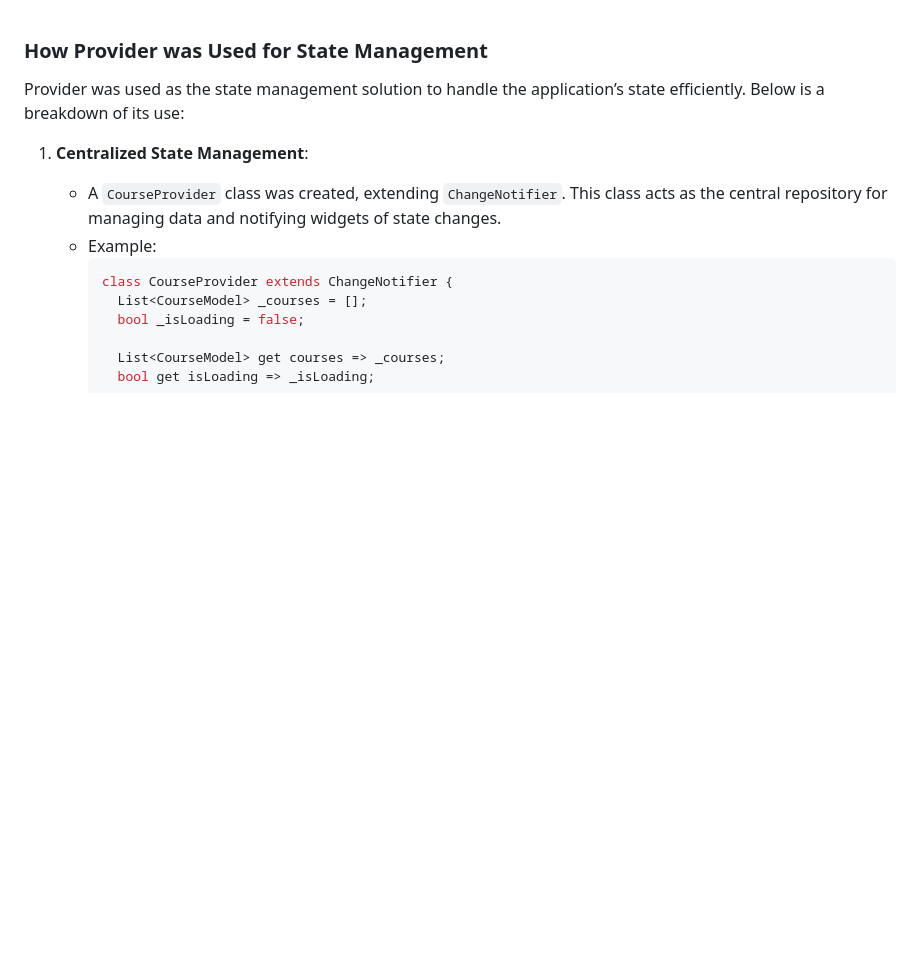
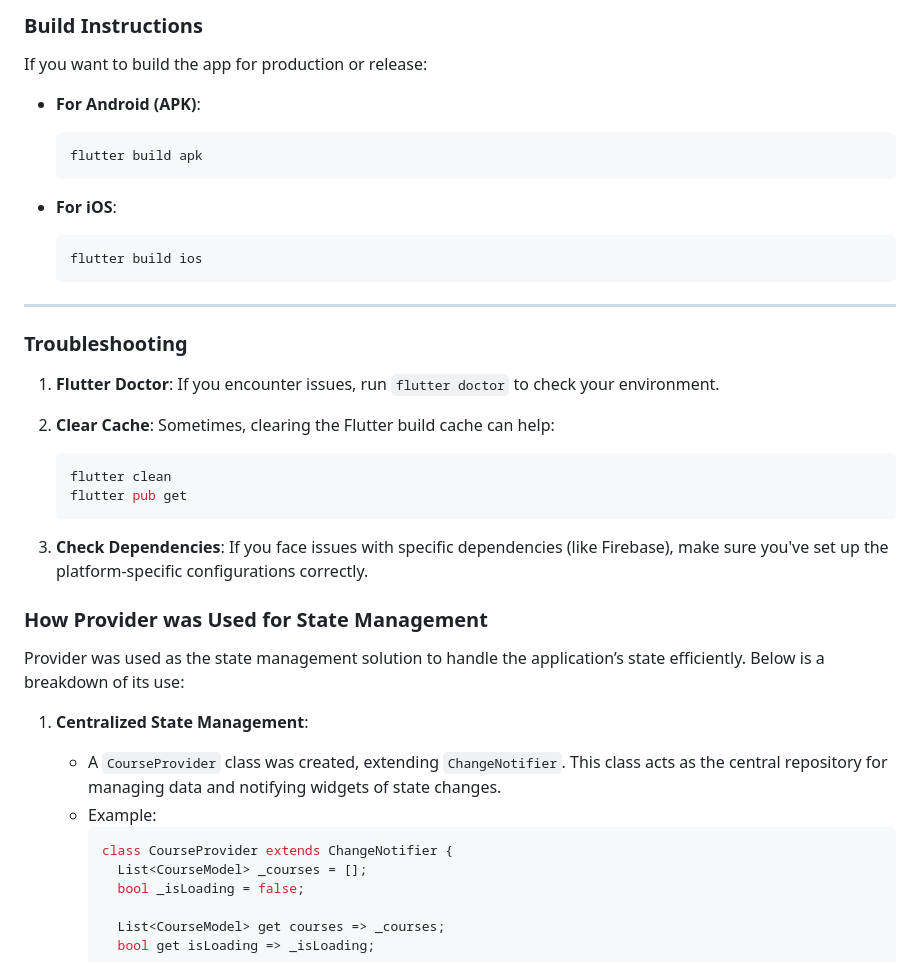
Before and after one commit to ajeetkumarsah/Course-Management-App, a Markdown page: README.md, the part around one of its changes. Drawn GitHub-style; blank space fills up the shorter version.

````diff
--- a/README.md
+++ b/README.md
@@ -1,3 +85,36 @@
+### Build Instructions
+
+If you want to build the app for production or release:
+
+- **For Android (APK)**:
+
+  ```bash
+  flutter build apk
+  ```
+
+- **For iOS**:
+
+  ```bash
+  flutter build ios
+  ```
+
+---
+
+### Troubleshooting
+
+1. **Flutter Doctor**: If you encounter issues, run `flutter doctor` to check your environment.
+
+2. **Clear Cache**: Sometimes, clearing the Flutter build cache can help:
+
+   ```bash
+   flutter clean
+   flutter pub get
+   ```
+
+3. **Check Dependencies**: If you face issues with specific dependencies (like Firebase), make sure you've set up the platform-specific configurations correctly.
+
+
+
 ### **How Provider was Used for State Management**
 
 Provider was used as the state management solution to handle the application’s state efficiently. Below is a breakdown of its use:
````
Also changed, not shown: other parts of README.md (+84 -0 lines).
